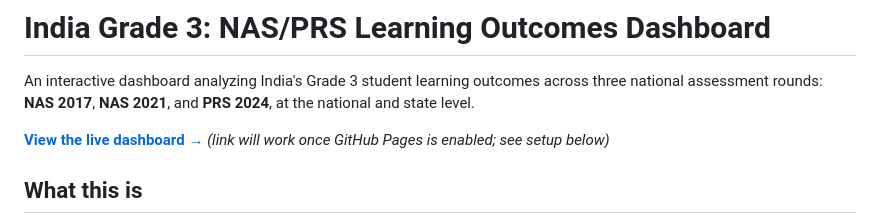
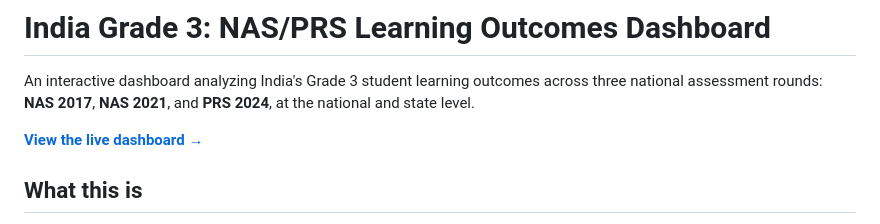
Before and after one commit to Ipsy05/nas-prs-dashboard, a Markdown page: README.md, the part around the change. Rendered like a GitHub page.

```diff
--- a/README.md
+++ b/README.md
@@ -2,7 +2,7 @@
 
 An interactive dashboard analyzing India's Grade 3 student learning outcomes across three national assessment rounds: **NAS 2017**, **NAS 2021**, and **PRS 2024**, at the national and state level.
 
-**[View the live dashboard →](#)** *(link will work once GitHub Pages is enabled; see setup below)*
+**[View the live dashboard →](https://ipsy05.github.io/nas-prs-dashboard/)**
 
 ## What this is
 
```
